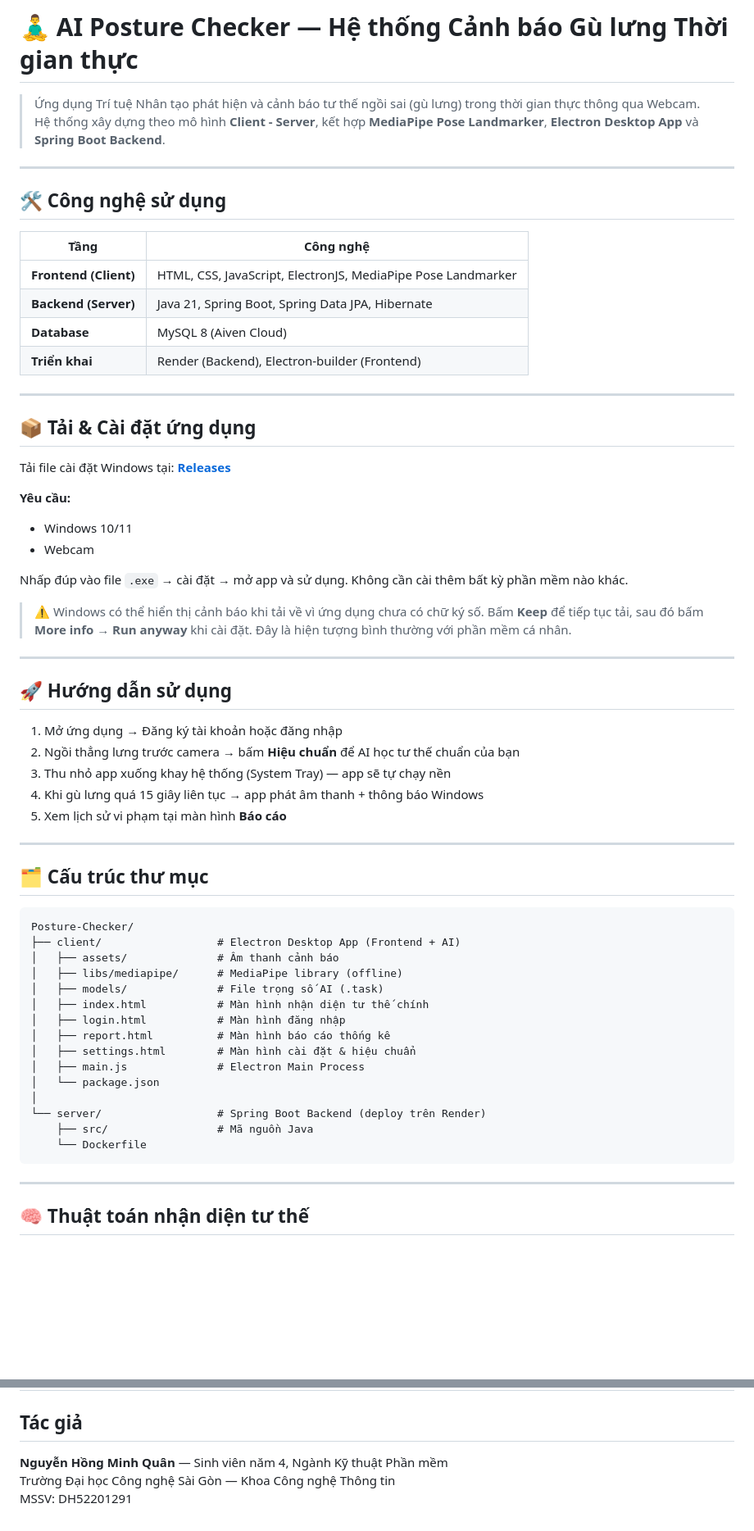
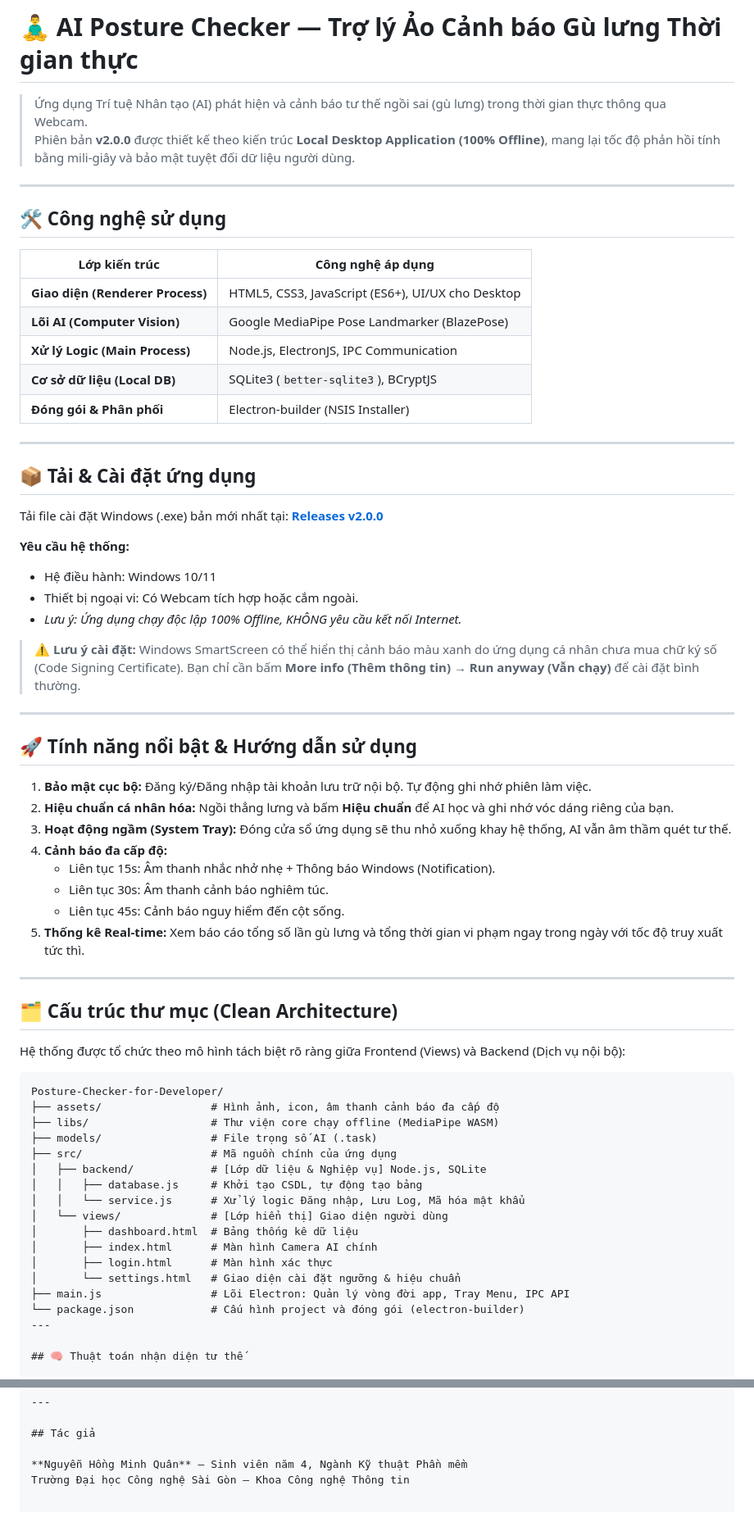
Before and after one commit to minhquan0802/posture-checker-for-developer, a Markdown page: README.md, 2 parts joined by grey strips. Shown at 82% size. GitHub-like rendering; blank space fills up the shorter version.

Commit message:
docs: Update README.md for clarity and version details

````diff
--- a/README.md
+++ b/README.md
@@ -1,66 +1,69 @@
-# 🧘‍♂️ AI Posture Checker — Hệ thống Cảnh báo Gù lưng Thời gian thực
+# 🧘‍♂️ AI Posture Checker — Trợ lý Ảo Cảnh báo Gù lưng Thời gian thực
 
-> Ứng dụng Trí tuệ Nhân tạo phát hiện và cảnh báo tư thế ngồi sai (gù lưng) trong thời gian thực thông qua Webcam.
-> Hệ thống xây dựng theo mô hình **Client - Server**, kết hợp **MediaPipe Pose Landmarker**, **Electron Desktop App** và **Spring Boot Backend**.
+> Ứng dụng Trí tuệ Nhân tạo (AI) phát hiện và cảnh báo tư thế ngồi sai (gù lưng) trong thời gian thực thông qua Webcam.
+> Phiên bản **v2.0.0** được thiết kế theo kiến trúc **Local Desktop Application (100% Offline)**, mang lại tốc độ phản hồi tính bằng mili-giây và bảo mật tuyệt đối dữ liệu người dùng.
 
 ---
 
 ## 🛠️ Công nghệ sử dụng
 
-| Tầng | Công nghệ |
+| Lớp kiến trúc | Công nghệ áp dụng |
 |---|---|
-| **Frontend (Client)** | HTML, CSS, JavaScript, ElectronJS, MediaPipe Pose Landmarker |
-| **Backend (Server)** | Java 21, Spring Boot, Spring Data JPA, Hibernate |
-| **Database** | MySQL 8 (Aiven Cloud) |
-| **Triển khai** | Render (Backend), Electron-builder (Frontend) |
+| **Giao diện (Renderer Process)** | HTML5, CSS3, JavaScript (ES6+), UI/UX cho Desktop |
+| **Lõi AI (Computer Vision)** | Google MediaPipe Pose Landmarker (BlazePose) |
+| **Xử lý Logic (Main Process)** | Node.js, ElectronJS, IPC Communication |
+| **Cơ sở dữ liệu (Local DB)** | SQLite3 (`better-sqlite3`), BCryptJS |
+| **Đóng gói & Phân phối** | Electron-builder (NSIS Installer) |
 
 ---
 
 ## 📦 Tải & Cài đặt ứng dụng
 
-Tải file cài đặt Windows tại: **[Releases](https://github.com/minhquan0802/Posture-Checker-for-Developer/releases/tag/v1.0.0)**
+Tải file cài đặt Windows (.exe) bản mới nhất tại: **[Releases v2.0.0](https://github.com/minhquan0802/Posture-Checker-for-Developer/releases/tag/v2.0.0)**
 
-**Yêu cầu:**
-- Windows 10/11
-- Webcam
+**Yêu cầu hệ thống:**
+- Hệ điều hành: Windows 10/11
+- Thiết bị ngoại vi: Có Webcam tích hợp hoặc cắm ngoài.
+- *Lưu ý: Ứng dụng chạy độc lập 100% Offline, KHÔNG yêu cầu kết nối Internet.*
 
-Nhấp đúp vào file `.exe` → cài đặt → mở app và sử dụng. Không cần cài thêm bất kỳ phần mềm nào khác.
-> ⚠️ Windows có thể hiển thị cảnh báo khi tải về vì ứng dụng chưa có chữ ký số.
-> Bấm **Keep** để tiếp tục tải, sau đó bấm **More info → Run anyway** khi cài đặt.
-> Đây là hiện tượng bình thường với phần mềm cá nhân.
+> ⚠️ **Lưu ý cài đặt:** Windows SmartScreen có thể hiển thị cảnh báo màu xanh do ứng dụng cá nhân chưa mua chữ ký số (Code Signing Certificate).
+> Bạn chỉ cần bấm **More info (Thêm thông tin) → Run anyway (Vẫn chạy)** để cài đặt bình thường.
 
 ---
 
-## 🚀 Hướng dẫn sử dụng
+## 🚀 Tính năng nổi bật & Hướng dẫn sử dụng
 
-1. Mở ứng dụng → Đăng ký tài khoản hoặc đăng nhập
-2. Ngồi thẳng lưng trước camera → bấm **Hiệu chuẩn** để AI học tư thế chuẩn của bạn
-3. Thu nhỏ app xuống khay hệ thống (System Tray) — app sẽ tự chạy nền
-4. Khi gù lưng quá 15 giây liên tục → app phát âm thanh + thông báo Windows
-5. Xem lịch sử vi phạm tại màn hình **Báo cáo**
+1. **Bảo mật cục bộ:** Đăng ký/Đăng nhập tài khoản lưu trữ nội bộ. Tự động ghi nhớ phiên làm việc.
+2. **Hiệu chuẩn cá nhân hóa:** Ngồi thẳng lưng và bấm **Hiệu chuẩn** để AI học và ghi nhớ vóc dáng riêng của bạn.
+3. **Hoạt động ngầm (System Tray):** Đóng cửa sổ ứng dụng sẽ thu nhỏ xuống khay hệ thống, AI vẫn âm thầm quét tư thế.
+4. **Cảnh báo đa cấp độ:**
+   - Liên tục 15s: Âm thanh nhắc nhở nhẹ + Thông báo Windows (Notification).
+   - Liên tục 30s: Âm thanh cảnh báo nghiêm túc.
+   - Liên tục 45s: Cảnh báo nguy hiểm đến cột sống.
+5. **Thống kê Real-time:** Xem báo cáo tổng số lần gù lưng và tổng thời gian vi phạm ngay trong ngày với tốc độ truy xuất tức thì.
 
 ---
 
-## 🗂️ Cấu trúc thư mục
+## 🗂️ Cấu trúc thư mục (Clean Architecture)
 
-```
-Posture-Checker/
-├── client/                  # Electron Desktop App (Frontend + AI)
-│   ├── assets/              # Âm thanh cảnh báo
-│   ├── libs/mediapipe/      # MediaPipe library (offline)
-│   ├── models/              # File trọng số AI (.task)
-│   ├── index.html           # Màn hình nhận diện tư thế chính
-│   ├── login.html           # Màn hình đăng nhập
-│   ├── report.html          # Màn hình báo cáo thống kê
-│   ├── settings.html        # Màn hình cài đặt & hiệu chuẩn
-│   ├── main.js              # Electron Main Process
-│   └── package.json
-│
-└── server/                  # Spring Boot Backend (deploy trên Render)
-    ├── src/                 # Mã nguồn Java
-    └── Dockerfile
-```
+Hệ thống được tổ chức theo mô hình tách biệt rõ ràng giữa Frontend (Views) và Backend (Dịch vụ nội bộ):
 
+```text
+Posture-Checker-for-Developer/
+├── assets/                 # Hình ảnh, icon, âm thanh cảnh báo đa cấp độ
+├── libs/                   # Thư viện core chạy offline (MediaPipe WASM)
+├── models/                 # File trọng số AI (.task)
+├── src/                    # Mã nguồn chính của ứng dụng
+│   ├── backend/            # [Lớp dữ liệu & Nghiệp vụ] Node.js, SQLite
+│   │   ├── database.js     # Khởi tạo CSDL, tự động tạo bảng
+│   │   └── service.js      # Xử lý logic Đăng nhập, Lưu Log, Mã hóa mật khẩu
+│   └── views/              # [Lớp hiển thị] Giao diện người dùng
+│       ├── dashboard.html  # Bảng thống kê dữ liệu
+│       ├── index.html      # Màn hình Camera AI chính
+│       ├── login.html      # Màn hình xác thực
+│       └── settings.html   # Giao diện cài đặt ngưỡng & hiệu chuẩn
+├── main.js                 # Lõi Electron: Quản lý vòng đời app, Tray Menu, IPC API
+└── package.json            # Cấu hình project và đóng gói (electron-builder)
 ---
 
 ## 🧠 Thuật toán nhận diện tư thế
@@ -84,4 +87,3 @@ Khi `normalizedDistance < threshold` → **Phát hiện gù lưng** → Cảnh b
 
 **Nguyễn Hồng Minh Quân** — Sinh viên năm 4, Ngành Kỹ thuật Phần mềm
 Trường Đại học Công nghệ Sài Gòn — Khoa Công nghệ Thông tin
-MSSV: DH52201291
````
